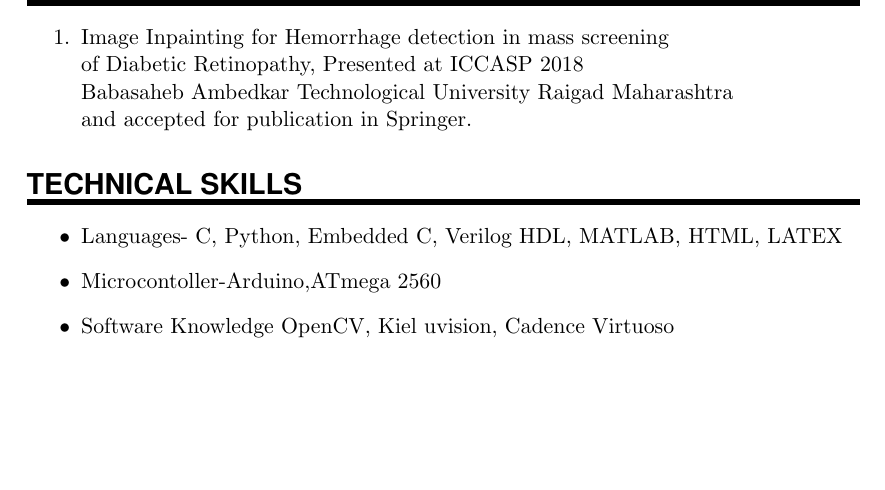
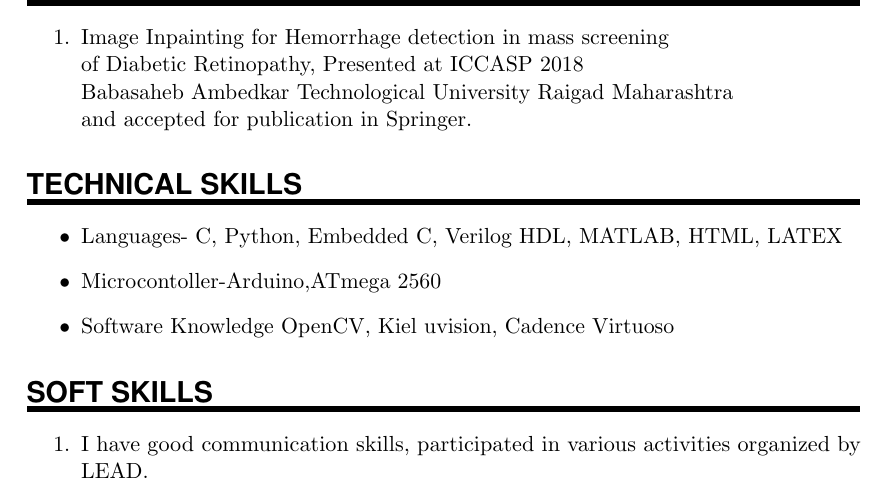
Before and after one commit to RaoChinmayee/HChinmayeeRao_Resume, a LaTeX CV (Chinmayee_resume/chinmayee_resume.tex): part of page 2 of 2, cut so that both start at the same text, the shorter picture padded with empty space. Compiled offline with pdfLaTeX.

Commit message:
eighth commit

```diff
--- a/Chinmayee_resume/chinmayee_resume.tex
+++ b/Chinmayee_resume/chinmayee_resume.tex
@@ -147,5 +147,10 @@ Technological University Raigad Maharashtra\\ and accepted for publication in Sp
 
 \item Software Knowledge OpenCV, Kiel uvision, Cadence Virtuoso
 \end{itemize}
-
+%%% Soft Skills
+%%% ------------------------------------------------------------
+\NewPart{Soft skills}
+\begin{enumerate}
+\item I have good communication skills, participated in various activities organized by LEAD.
+\end{enumerate}
 \end{document}
```
Also changed, not shown: Chinmayee_resume/chinmayee_resume.pdf, 1 other file.
